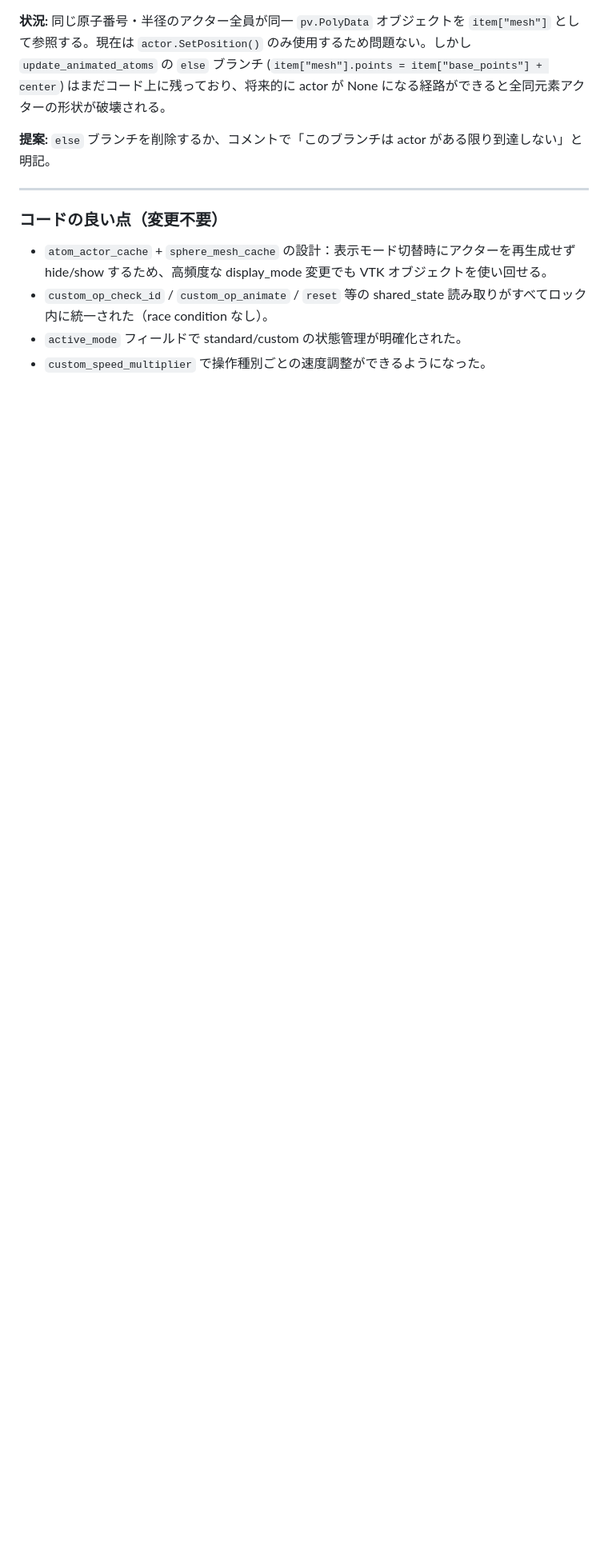
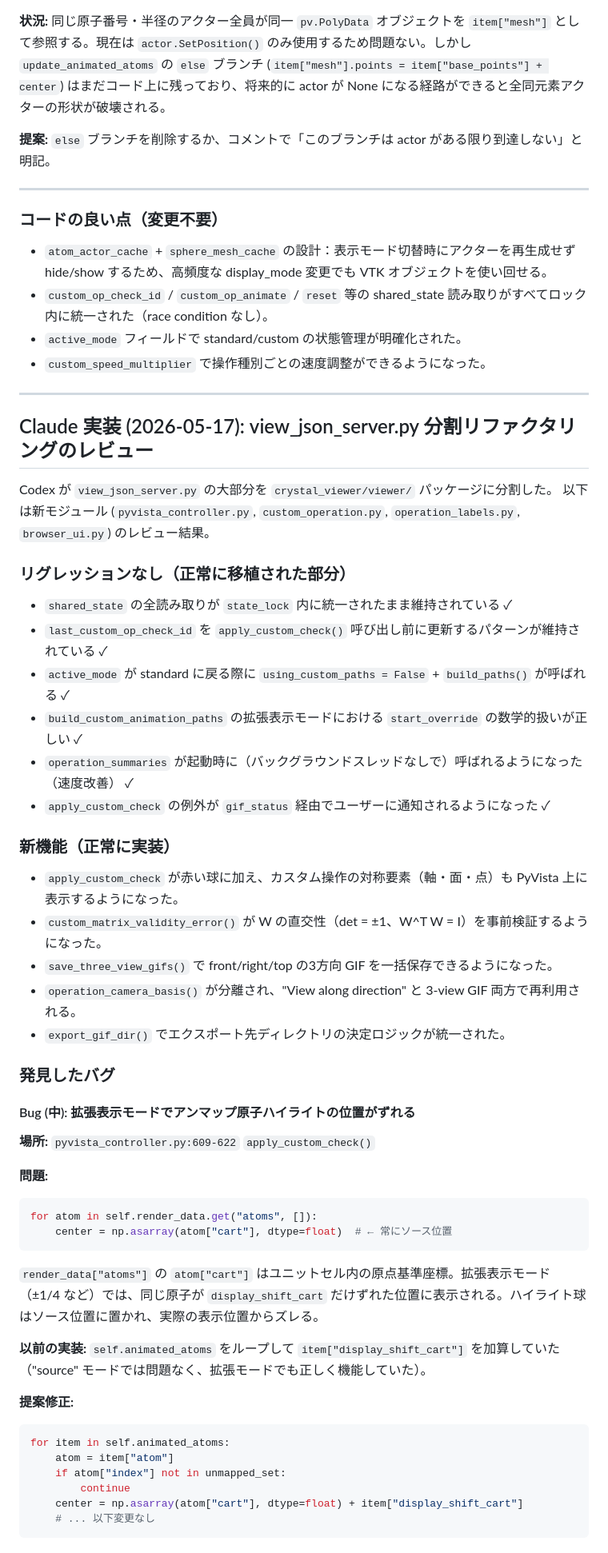
Before and after one commit to ono1105/symmetry_view, a Markdown page: docs/REVIEW_NOTES.md, the part around one of its changes. Shown at 80% size. Rendered like a GitHub page; blank space fills up the shorter version.

````diff
--- a/docs/REVIEW_NOTES.md
+++ b/docs/REVIEW_NOTES.md
@@ -1955,3 +1955,53 @@ for renderer in self.plotter.renderers:
 - `custom_op_check_id` / `custom_op_animate` / `reset` 等の shared_state 読み取りがすべてロック内に統一された（race condition なし）。
 - `active_mode` フィールドで standard/custom の状態管理が明確化された。
 - `custom_speed_multiplier` で操作種別ごとの速度調整ができるようになった。
+
+---
+
+## Claude 実装 (2026-05-17): view_json_server.py 分割リファクタリングのレビュー
+
+Codex が `view_json_server.py` の大部分を `crystal_viewer/viewer/` パッケージに分割した。
+以下は新モジュール (`pyvista_controller.py`, `custom_operation.py`, `operation_labels.py`, `browser_ui.py`) のレビュー結果。
+
+### リグレッションなし（正常に移植された部分）
+
+- `shared_state` の全読み取りが `state_lock` 内に統一されたまま維持されている ✓
+- `last_custom_op_check_id` を `apply_custom_check()` 呼び出し前に更新するパターンが維持されている ✓
+- `active_mode` が standard に戻る際に `using_custom_paths = False` + `build_paths()` が呼ばれる ✓
+- `build_custom_animation_paths` の拡張表示モードにおける `start_override` の数学的扱いが正しい ✓
+- `operation_summaries` が起動時に（バックグラウンドスレッドなしで）呼ばれるようになった（速度改善） ✓
+- `apply_custom_check` の例外が `gif_status` 経由でユーザーに通知されるようになった ✓
+
+### 新機能（正常に実装）
+
+- `apply_custom_check` が赤い球に加え、カスタム操作の対称要素（軸・面・点）も PyVista 上に表示するようになった。
+- `custom_matrix_validity_error()` が W の直交性（det = ±1、W^T W = I）を事前検証するようになった。
+- `save_three_view_gifs()` で front/right/top の3方向 GIF を一括保存できるようになった。
+- `operation_camera_basis()` が分離され、"View along direction" と 3-view GIF 両方で再利用される。
+- `export_gif_dir()` でエクスポート先ディレクトリの決定ロジックが統一された。
+
+### 発見したバグ
+
+#### Bug (中): 拡張表示モードでアンマップ原子ハイライトの位置がずれる
+
+**場所:** `pyvista_controller.py:609-622` `apply_custom_check()`
+
+**問題:**
+```python
+for atom in self.render_data.get("atoms", []):
+    center = np.asarray(atom["cart"], dtype=float)  # ← 常にソース位置
+```
+`render_data["atoms"]` の `atom["cart"]` はユニットセル内の原点基準座標。拡張表示モード（±1/4 など）では、同じ原子が `display_shift_cart` だけずれた位置に表示される。ハイライト球はソース位置に置かれ、実際の表示位置からズレる。
+
+**以前の実装:** `self.animated_atoms` をループして `item["display_shift_cart"]` を加算していた（"source" モードでは問題なく、拡張モードでも正しく機能していた）。
+
+**提案修正:**
+```python
+for item in self.animated_atoms:
+    atom = item["atom"]
+    if atom["index"] not in unmapped_set:
+        continue
+    center = np.asarray(atom["cart"], dtype=float) + item["display_shift_cart"]
+    # ... 以下変更なし
+```
+
````
Also changed, not shown: other parts of docs/REVIEW_NOTES.md (+36 -0 lines).
